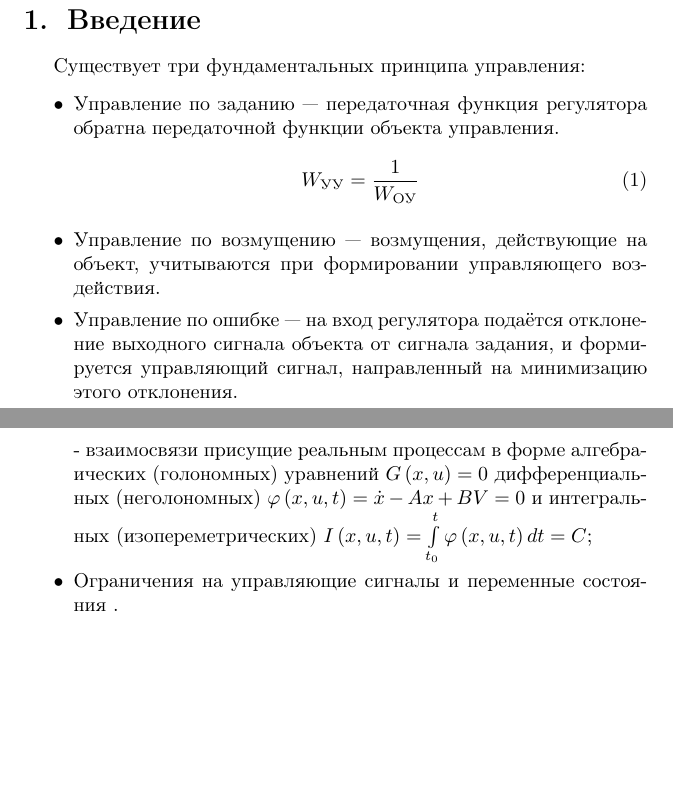
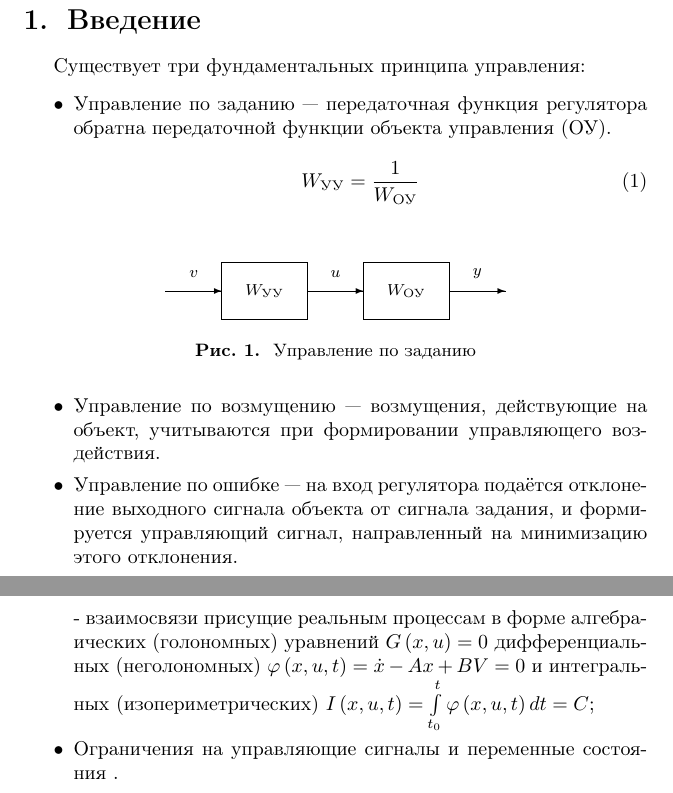
Before and after one commit to dm-kiselev/BOOK, a LaTeX document (book.tex): two parts of pages 4 and 5 of 5, joined at a grey line, cut so that both start at the same text, the shorter picture padded with empty space. Compiled offline with pdfLaTeX.

Commit message:
added floating picture

```diff
--- a/book.tex
+++ b/book.tex
@@ -25,10 +24,23 @@
 
 Существует три фундаментальных принципа управления:
 \begin{itemize}
-\item Управление по заданию --- передаточная функция регулятора обратна передаточной функции объекта управления.
+\item Управление по заданию --- передаточная функция регулятора обратна передаточной функции объекта управления (ОУ).
 \begin{equation}
 W_{\text{УУ}}=\frac{1}{W_{\text{ОУ}}}
 \end{equation}
+\begin{figure}[ht] \centering \footnotesize
+\begin{picture}(60,12)							% по умолчанию размеры в мм
+	\put(0,5){\vector(1,0){10}}
+	\put(0,5){\makebox(10,6){$v$}}
+	\put(10,0){\framebox(15,10){$ W_{\text{УУ}} $}}
+	\put(25,5){\vector(1,0){10}}
+	\put(25,5){\makebox(10,6){$u$}}
+	\put(35,0){\framebox(15,10){$ W_{\text{ОУ}} $}}
+	\put(50,5){\vector(1,0){10}}
+	\put(50,5){\makebox(10,6){$y$}}
+\end{picture}
+\caption{Управление по заданию\label{fig:intro:control_by_target}}
+\end{figure}
 \item Управление по возмущению --- возмущения, действующие на объект, учитываются при формировании управляющего воздействия.
 \item Управление по ошибке --- на вход регулятора подаётся отклонение выходного сигнала объекта от сигнала задания, и формируется управляющий сигнал, направленный на минимизацию этого отклонения.
 \end{itemize}
@@ -39,7 +51,7 @@ W_{\text{УУ}}=\frac{1}{W_{\text{ОУ}}}
 В общем случае такой постановки управления характеризуются значительным разнообразием, что связано с 3 основными причинами:
 
 \begin{itemize}
-\item Конкретным условиям функционирования, к которым следует отнести - начальное(исходное) и конечное (требуемое) состояние ОУ с временной привязкой при \[{{X}_{0}}\left( {{t}_{0}} \right)\], \[{{X}_{0}}\left( {{t}_{}} \right)\] - взаимосвязи присущие реальным процессам в форме алгебраических (голономных) уравнений $G\left( x,u \right)=0$ дифференциальных (неголономных) $\varphi \left( x,u,t \right)=\dot{x}-Ax+BV=0$ и интегральных (изопереметрических) $I\left( x,u,t \right)=\int\limits_{{{t}_{0}}}^{{{t}_{}}}{\varphi \left( x,u,t \right)dt=C}$;
+\item Конкретным условиям функционирования, к которым следует отнести - начальное(исходное) и конечное (требуемое) состояние ОУ с временной привязкой при \[{{X}_{0}}\left( {{t}_{0}} \right)\], \[{{X}_{0}}\left( {{t}_{}} \right)\] - взаимосвязи присущие реальным процессам в форме алгебраических (голономных) уравнений $G\left( x,u \right)=0$ дифференциальных (неголономных) $\varphi \left( x,u,t \right)=\dot{x}-Ax+BV=0$ и интегральных (изопериметрических) $I\left( x,u,t \right)=\int\limits_{{{t}_{0}}}^{{{t}_{}}}{\varphi \left( x,u,t \right)dt=C}$;
 \item Ограничения на управляющие сигналы и переменные состояния .
 \end{itemize}
 \par
```
Also changed, not shown: book.tex (3 more changed lines).
